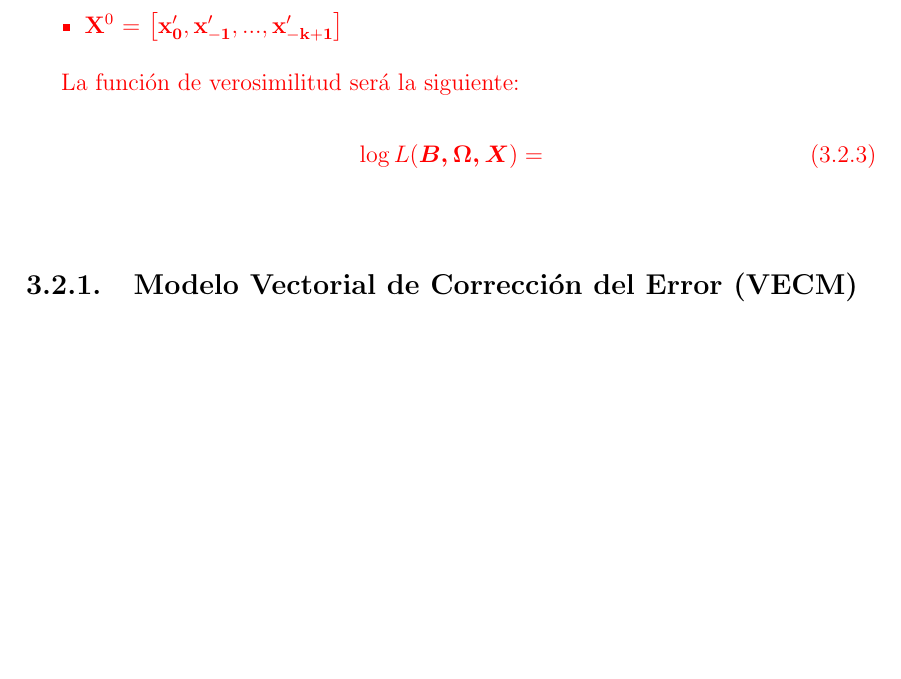
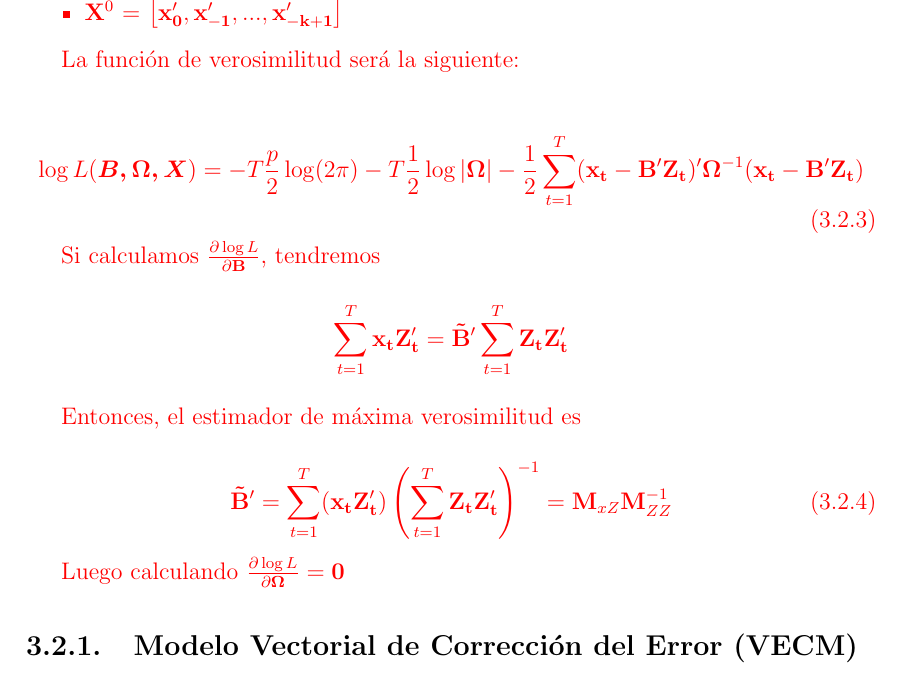
Before and after one commit to hecgarri/tesis_master, a LaTeX thesis (20170614_TESIS.tex): part of page 30 of 48, cut so that both start at the same text, the shorter picture padded with empty space. Compiled offline with pdfLaTeX.

Commit message:
Actualización

```diff
--- a/20170614_TESIS.tex
+++ b/20170614_TESIS.tex
@@ -745,8 +745,21 @@ Donde:
 La función de verosimilitud será la siguiente:
 
 \begin{equation}
-\log L(\boldsymbol{B,\Omega,X}) =
+\log L(\boldsymbol{B,\Omega,X}) = -T\frac{p}{2}\log(2\pi)-T\frac{1}{2}\log|\bold{\Omega}|-\frac{1}{2}\sum_{t=1}^{T}(\bold{x_{t}-B'Z_{t}})'\boldsymbol{\Omega}^{-1}(\bold{x_{t}-B'Z_{t}})
 \end{equation}
+
+Si calculamos $\frac{\partial \log L}{\partial \bold{B}}$, tendremos
+\begin{equation*}
+\sum_{t=1}^{T}\bold{x_{t}Z'_{t}} = \bold{\tilde{B}'}\sum_{t=1}^{T}\bold{Z_{t}Z_{t}'}
+\end{equation*}
+
+Entonces, el estimador de máxima verosimilitud es
+
+\begin{equation}
+\bold{\tilde{B}}' = \sum_{t=1}^{T}(\bold{x_{t}Z'_{t}})\left(\sum_{t=1}^{T}\bold{Z_{t}Z'_{t}}\right)^{-1} = \bold{M}_{xZ}\bold{M}_{ZZ}^{-1}
+\end{equation}
+
+Luego calculando $\frac{\partial \log L}{\partial \boldsymbol{\Omega}}=\bold{0}$
 }
 
 \subsection{Modelo Vectorial de Corrección del Error (VECM)}
```
Also changed, not shown: 20170614_TESIS-concordance.tex (+1 -1 lines), 20170614_TESIS.pdf, figure/fig-1-1.pdf, figure/fig-2-1.pdf, figure/fig-2_1-1.pdf, figure/fig-2_2-1.pdf, figure/fig-5-1.pdf, figure/unnamed-chunk-12-1.pdf, figure/unnamed-chunk-17-1.pdf, 5 other files.
